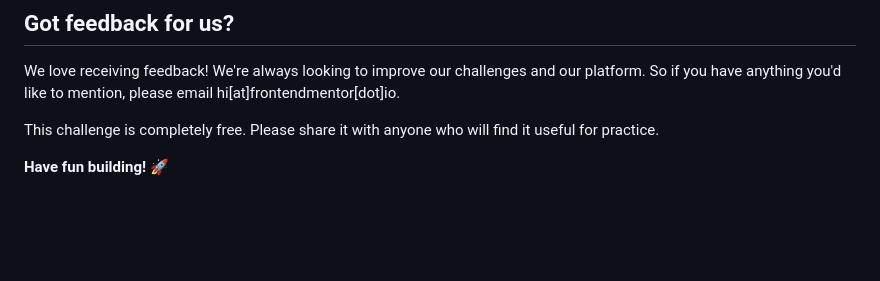
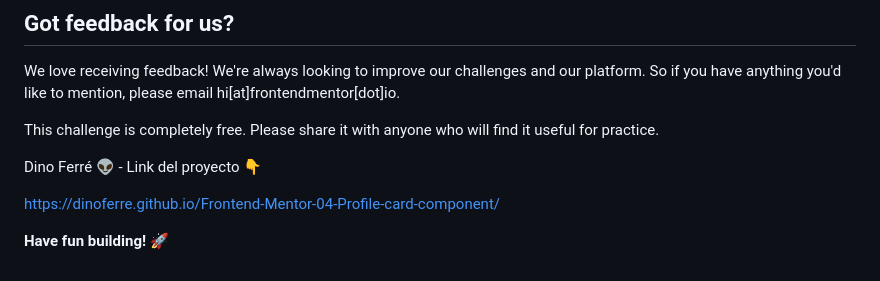
Before and after one commit to dinoferre/Frontend-Mentor-04-Profile-card-component, a Markdown page: README.md, the part around the change. Rendered like a GitHub page; blank space fills up the shorter version.

```diff
--- a/README.md
+++ b/README.md
@@ -84,4 +84,8 @@ We love receiving feedback! We're always looking to improve our challenges and o
 
 This challenge is completely free. Please share it with anyone who will find it useful for practice.
 
+Dino Ferré 👽 - Link del proyecto 👇
+
+https://dinoferre.github.io/Frontend-Mentor-04-Profile-card-component/
+
 **Have fun building!** 🚀
```
